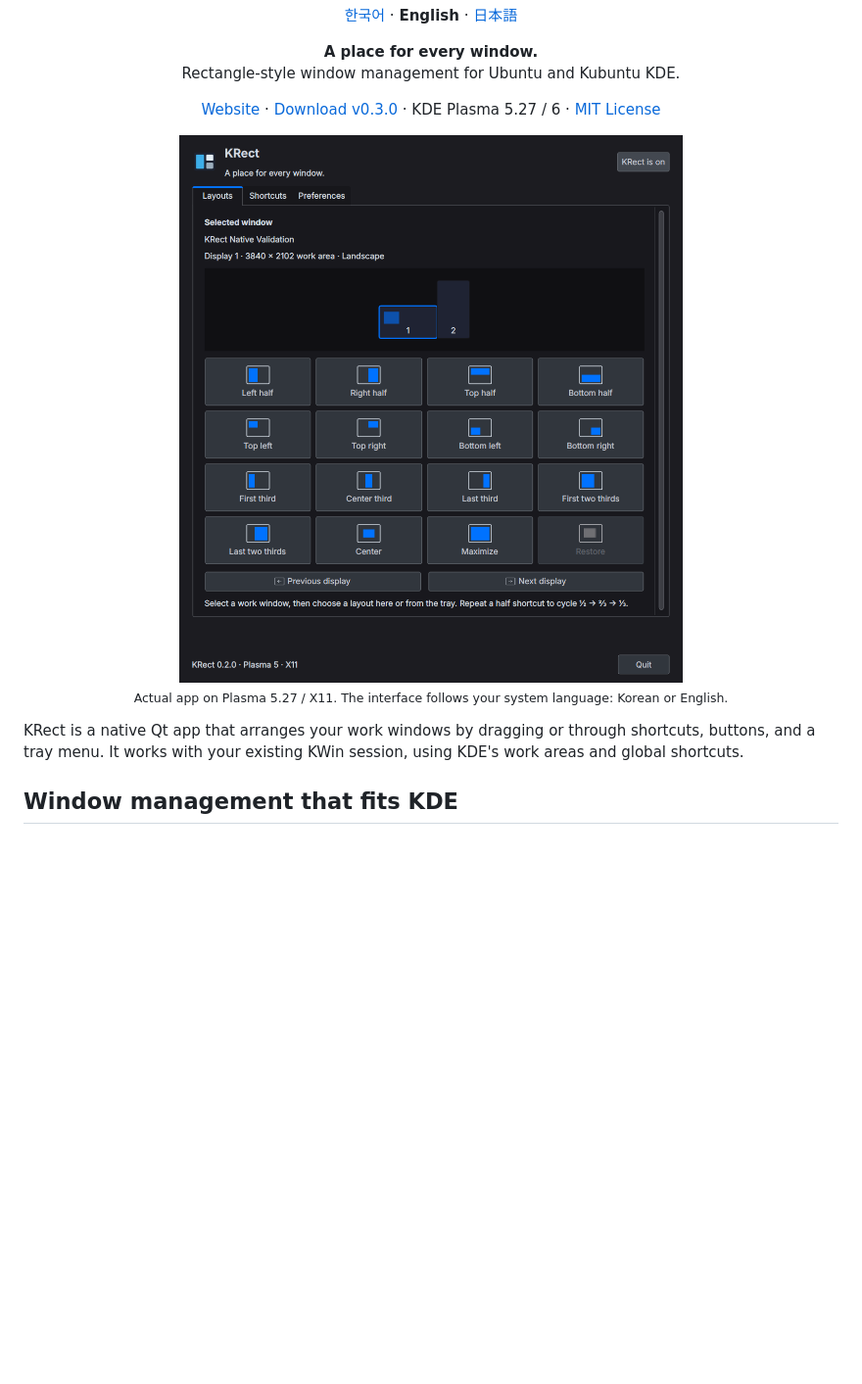
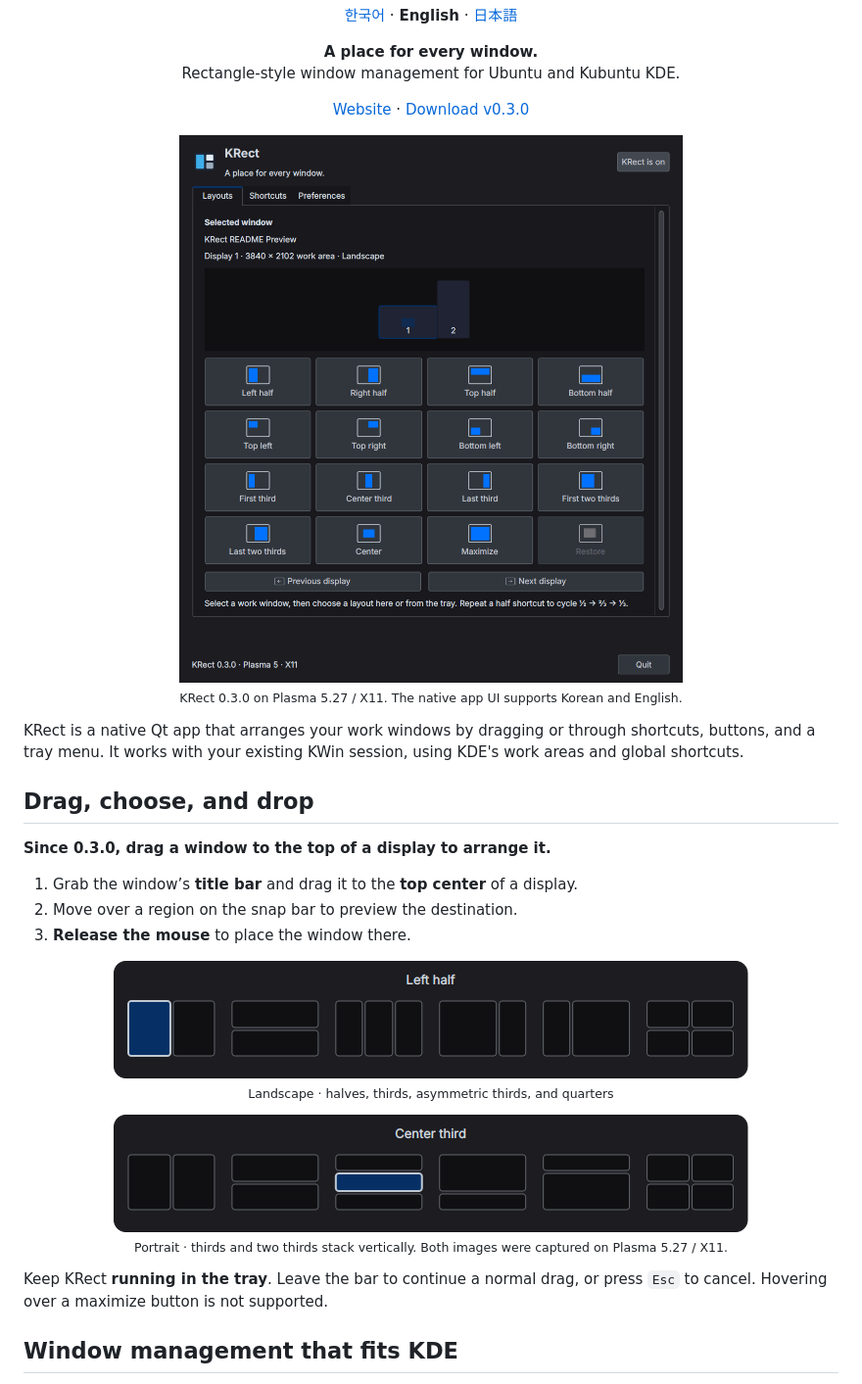
Before and after one commit to ziwon/KRect, a Markdown page: README.en.md, the part around one of its changes. Shown at 98% size. GitHub-like rendering; pictures changed too: assets/readme/layouts-0.3.0.png (added), assets/readme/snap-landscape.png (added), assets/readme/snap-portrait.png (added); blank space fills up the shorter version.

```diff
--- a/README.en.md
+++ b/README.en.md
@@ -15,18 +22,37 @@
 
 <p align="center">
   <a href="https://krect.pages.dev/en/">Website</a> ·
-  <a href="https://github.com/ziwon/KRect/releases/tag/v0.3.0">Download v0.3.0</a> ·
-  KDE Plasma 5.27 / 6 ·
-  <a href="LICENSE">MIT License</a>
+  <a href="https://github.com/ziwon/KRect/releases/tag/v0.3.0">Download v0.3.0</a>
 </p>
 
 <p align="center">
-  <a href="assets/readme/layouts.png"><img src="assets/readme/layouts.png" width="600" alt="KRect layout screen with a landscape and portrait monitor preview and 18 window actions"></a><br>
-  <sub>Actual app on Plasma 5.27 / X11. The interface follows your system language: Korean or English.</sub>
+  <a href="assets/readme/layouts-0.3.0.png"><img src="assets/readme/layouts-0.3.0.png" width="600" alt="KRect layout screen with a landscape and portrait monitor preview and 18 window actions"></a><br>
+  <sub>KRect 0.3.0 on Plasma 5.27 / X11. The native app UI supports Korean and English.</sub>
 </p>
 
 KRect is a native Qt app that arranges your work windows by dragging or through shortcuts, buttons, and a tray menu.
 It works with your existing KWin session, using KDE's work areas and global shortcuts.
+
+## Drag, choose, and drop
+
+**Since 0.3.0, drag a window to the top of a display to arrange it.**
+
+1. Grab the window’s **title bar** and drag it to the **top center** of a display.
+2. Move over a region on the snap bar to preview the destination.
+3. **Release the mouse** to place the window there.
+
+<p align="center">
+  <a href="assets/readme/snap-landscape.png"><img src="assets/readme/snap-landscape.png" width="648" alt="Real top snap bar with the left-half region selected"></a><br>
+  <sub>Landscape · halves, thirds, asymmetric thirds, and quarters</sub>
+</p>
+
+<p align="center">
+  <a href="assets/readme/snap-portrait.png"><img src="assets/readme/snap-portrait.png" width="648" alt="Real portrait snap bar with the vertically stacked center-third region selected"></a><br>
+  <sub>Portrait · thirds and two thirds stack vertically. Both images were captured on Plasma 5.27 / X11.</sub>
+</p>
+
+Keep KRect **running in the tray**. Leave the bar to continue a normal drag, or press `Esc` to cancel.
+Hovering over a maximize button is not supported.
 
 ## Window management that fits KDE
 
```
Also changed, not shown: other parts of README.en.md (+7 -0 lines), README.ja.md (+31 -5 lines), README.md (+31 -5 lines), 3 other files.
